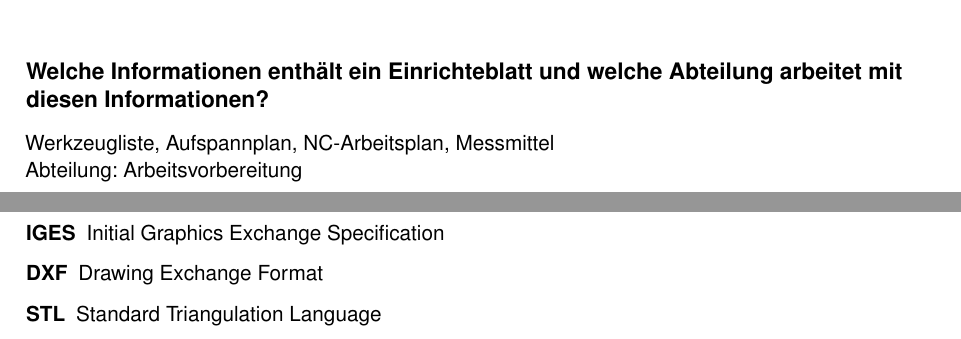
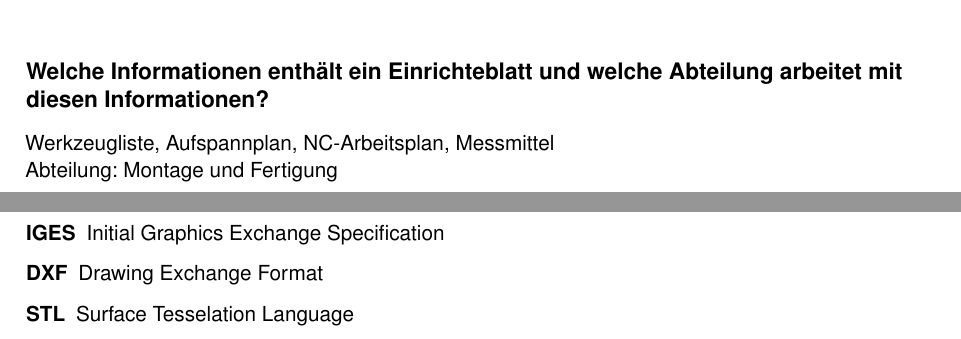
Before and after one commit to 5nickers/CAM-Fragen-Antworten-2014, a LaTeX document (CAM Fragen-Antworten.tex): two parts of pages 4 and 6 of 9, joined at a grey line, cut so that both start at the same text. Compiled offline with pdfLaTeX.

Commit message:
Korrekturen während Besprechung

```diff
--- a/CAM Fragen-Antworten.tex
+++ b/CAM Fragen-Antworten.tex
@@ -147,7 +147,7 @@ Masch.gruppe, Fertigungshilfsmittel
 }
 
 Werkzeugliste, Aufspannplan, NC-Arbeitsplan, Messmittel\\
-Abteilung: Arbeitsvorbereitung
+Abteilung: Montage und Fertigung
 
 \subsection*{%
     Nennen Sie drei verschiedene Möglichkeiten zur Programmierung von
@@ -211,7 +211,7 @@ Abteilung: Arbeitsvorbereitung
     \item[STEP] Standard for the Exchange of Product Model Data
     \item[IGES] Initial Graphics Exchange Specification
     \item[DXF] Drawing Exchange Format
-    \item[STL] Standard Triangulation Language
+    \item[STL] Surface Tesselation Language
 \end{description}
 
 \newpage
```
Also changed, not shown: CAM Fragen-Antworten.tex (3 more changed lines).
